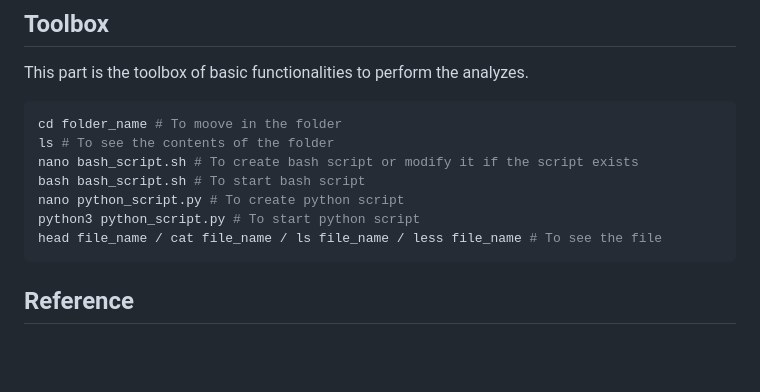
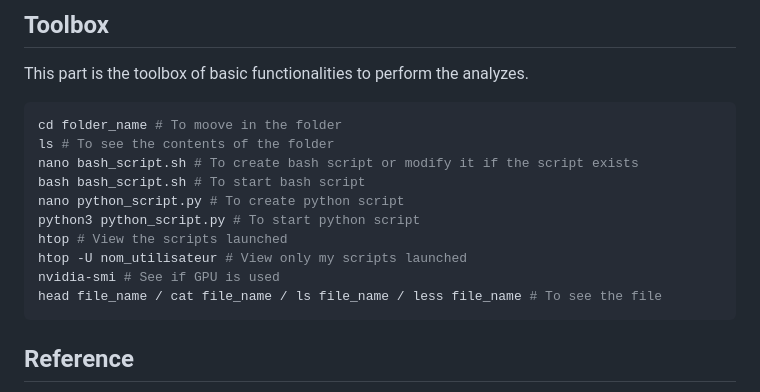
Before and after one commit to ebaligand/methylation_analysis_of_nanopore_data, a Markdown page: README.md, the part around the change. Rendered like a GitHub page; blank space fills up the shorter version.

````diff
--- a/README.md
+++ b/README.md
@@ -35,6 +35,9 @@ nano bash_script.sh # To create bash script or modify it if the script exists
 bash bash_script.sh # To start bash script
 nano python_script.py # To create python script
 python3 python_script.py # To start python script
+htop # View the scripts launched
+htop -U nom_utilisateur # View only my scripts launched
+nvidia-smi # See if GPU is used
 head file_name / cat file_name / ls file_name / less file_name # To see the file
 ```
 
````
